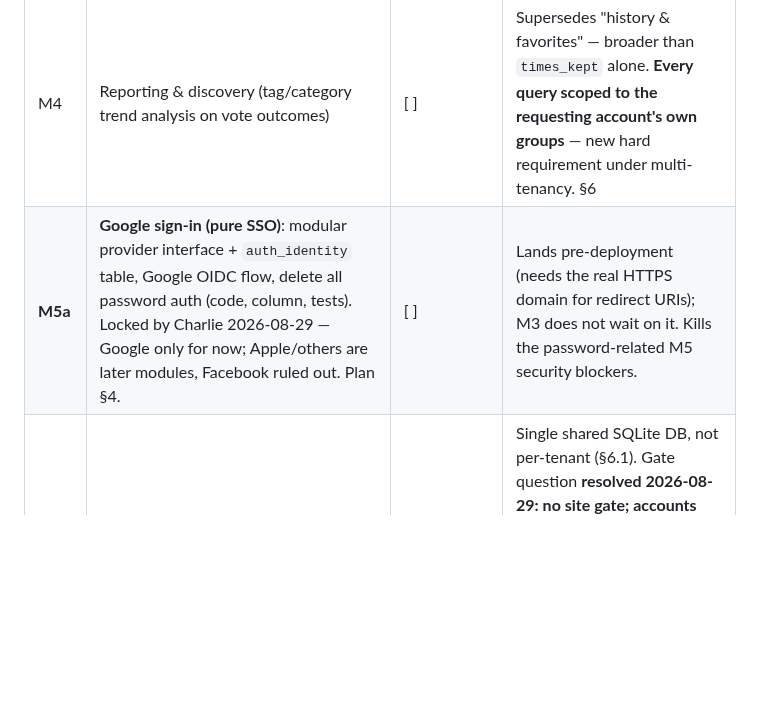
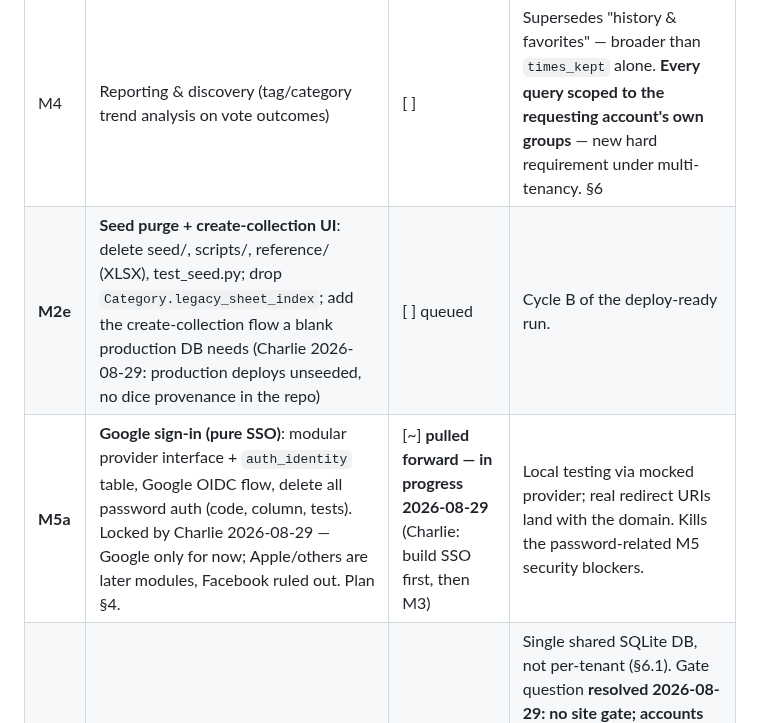
Before and after one commit to vectorlanelabs/samepage, a Markdown page: ROADMAP.md, the part around the change. Rendered like a GitHub page; blank space fills up the shorter version.

```diff
--- a/ROADMAP.md
+++ b/ROADMAP.md
@@ -22,7 +22,8 @@ never built) starts. Full architecture: `docs/PLAN-v2-samepage.md`. `docs/PLAN-v
 | **M2d** | **Quiet Kitchen reskin**: app.css rewritten on the `--sp-*` token system (light + dark), all templates restyled phone-first, CSS wordmark + favicon/PWA icon, focus-visible styling | [x] landed 2026-08-29 | Design bundle in `Design Handoff/`; session/voting screens arrive with M3 on this system. |
 | M3 | Session-based voting engine: group/account-hosted sessions, account-optional participants, ad hoc + library-backed items, outcome-only recording with the §5.5 lifecycle rules (vote rows deleted at batch close; participants deleted at session end) | [ ] unapproved | State machines and roster rules now in plan §5.6 (D5/D6/D13 re-adopted by reference). Mobile-first: voting is one option at a time (plan §9). |
 | M4 | Reporting & discovery (tag/category trend analysis on vote outcomes) | [ ] | Supersedes "history & favorites" — broader than `times_kept` alone. **Every query scoped to the requesting account's own groups** — new hard requirement under multi-tenancy. §6 |
-| **M5a** | **Google sign-in (pure SSO)**: modular provider interface + `auth_identity` table, Google OIDC flow, delete all password auth (code, column, tests). Locked by Charlie 2026-08-29 — Google only for now; Apple/others are later modules, Facebook ruled out. Plan §4. | [ ] | Lands pre-deployment (needs the real HTTPS domain for redirect URIs); M3 does not wait on it. Kills the password-related M5 security blockers. |
+| **M2e** | **Seed purge + create-collection UI**: delete seed/, scripts/, reference/ (XLSX), test_seed.py; drop `Category.legacy_sheet_index`; add the create-collection flow a blank production DB needs (Charlie 2026-08-29: production deploys unseeded, no dice provenance in the repo) | [ ] queued | Cycle B of the deploy-ready run. |
+| **M5a** | **Google sign-in (pure SSO)**: modular provider interface + `auth_identity` table, Google OIDC flow, delete all password auth (code, column, tests). Locked by Charlie 2026-08-29 — Google only for now; Apple/others are later modules, Facebook ruled out. Plan §4. | [~] **pulled forward — in progress 2026-08-29** (Charlie: build SSO first, then M3) | Local testing via mocked provider; real redirect URIs land with the domain. Kills the password-related M5 security blockers. |
 | M5 | Hardening, polish, deployment docs, WAL-safe backup + restore check, **PWA packaging** (manifest/icons/installable — plan §9) | [ ] | Single shared SQLite DB, not per-tenant (§6.1). Gate question **resolved 2026-08-29: no site gate; accounts are the boundary.** Hard pre-deployment security items (plan §8 M5): the M5a SSO slice (deletes the password surface and its three blockers) and join-by-code rate limiting. **Deploy path (Charlie, 2026-08-29): public-facing; container prepped externally now; GitHub Actions deploy pipeline set up by the lead AT M5 with Charlie's explicit go-ahead — the no-CI rule stands until then.** |
 | M6 | External API + MCP server (**no in-app AI**) | [ ] | **Locked**: tokens are per-group, not one shared key — a global key would leak one group's data to another group's AI tools on the same deployment. Each group's owner generates/revokes their own token. §8 |
 
```
Also changed, not shown: REQUESTS.md (+16 -3 lines).
